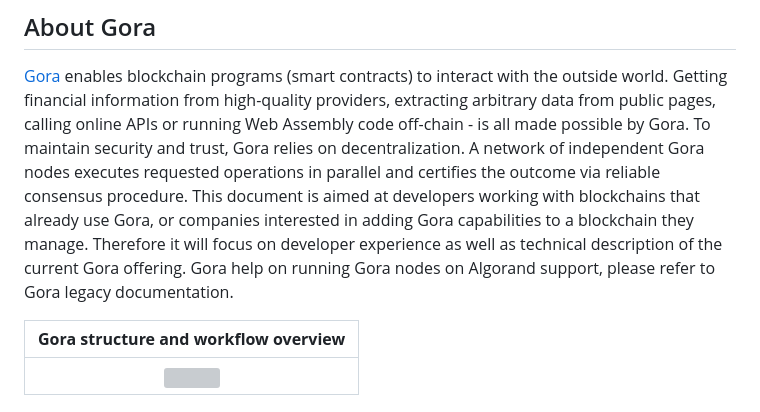
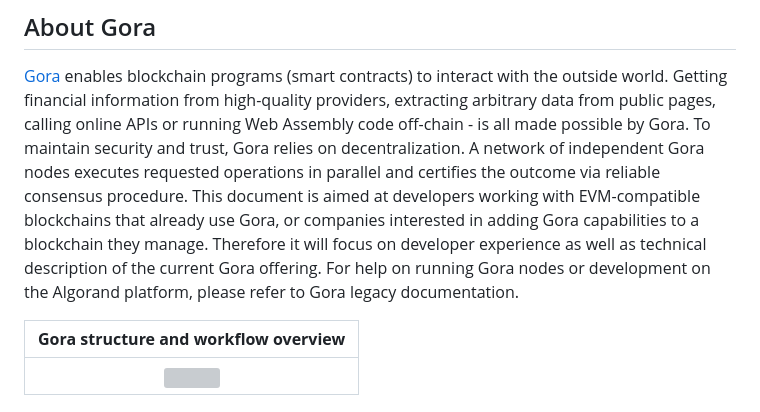
Before and after one commit to GoraNetwork/doc, a Markdown page: draft.md, the part around the change. Drawn GitHub-style; grey boxes are pictures that could not be loaded.

Commit message:
Update main docs draft.

```diff
--- a/draft.md
+++ b/draft.md
@@ -4,14 +4,15 @@
 (smart contracts) to interact with the outside world. Getting financial
 information from high-quality providers, extracting arbitrary data from public
 pages, calling online APIs or running Web Assembly code off-chain - is all made
-possible by Gora. To maintain security and trust, Gora relies on decentralization.
-A network of independent Gora nodes executes requested operations in parallel and
-certifies the outcome via reliable consensus procedure. This document is aimed
-at developers working with blockchains that already use Gora, or companies
-interested in adding Gora capabilities to a blockchain they manage. Therefore it
-will focus on developer experience as well as technical description of the
-current Gora offering. Gora help on running Gora nodes on Algorand support,
-please refer to Gora legacy documentation.
+possible by Gora. To maintain security and trust, Gora relies on
+decentralization.  A network of independent Gora nodes executes requested
+operations in parallel and certifies the outcome via reliable consensus
+procedure. This document is aimed at developers working with EVM-compatible
+blockchains that already use Gora, or companies interested in adding Gora
+capabilities to a blockchain they manage. Therefore it will focus on developer
+experience as well as technical description of the current Gora offering. For
+help on running Gora nodes or development on the Algorand platform, please
+refer to Gora legacy documentation.
 
 |**Gora structure and workflow overview**|
 |:--:|
```
